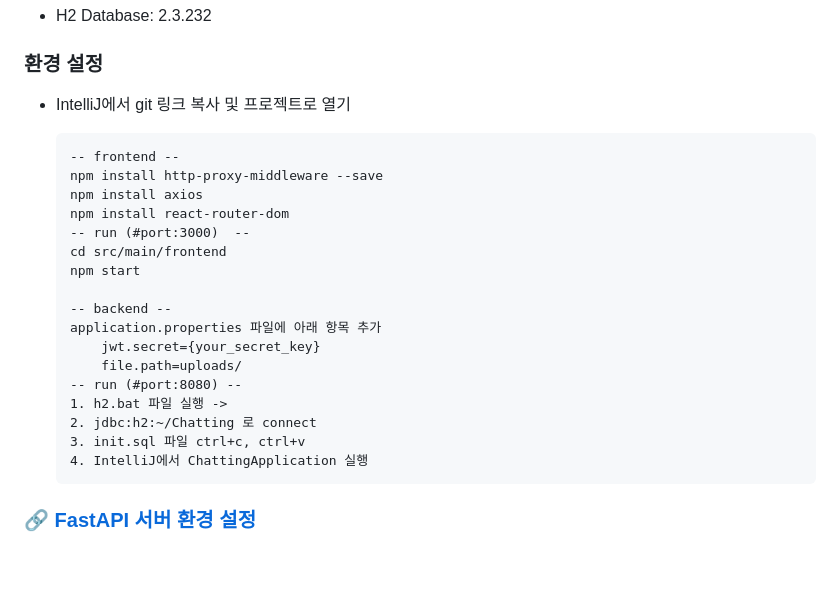
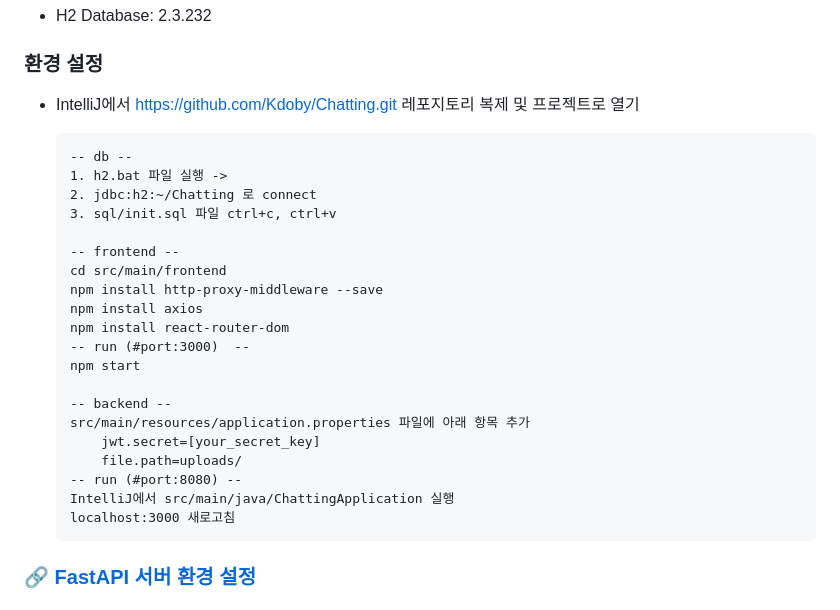
Before and after one commit to Kdoby/Chatting, a Markdown page: README.md, the part around the change. Drawn GitHub-style; blank space fills up the shorter version.

```diff
--- a/README.md
+++ b/README.md
@@ -142,25 +142,29 @@ Spring boot / React / FastAPI 를 기반으로 개발된
 - H2 Database: 2.3.232
 
 ### 환경 설정
-- IntelliJ에서 git 링크 복사 및 프로젝트로 열기
+- IntelliJ에서 https://github.com/Kdoby/Chatting.git 레포지토리 복제 및 프로젝트로 열기
+
+
+      -- db --
+      1. h2.bat 파일 실행 ->
+      2. jdbc:h2:~/Chatting 로 connect
+      3. sql/init.sql 파일 ctrl+c, ctrl+v
 
       -- frontend --
+      cd src/main/frontend
       npm install http-proxy-middleware --save
       npm install axios
       npm install react-router-dom
       -- run (#port:3000)  --
-      cd src/main/frontend
       npm start
 
       -- backend --
-      application.properties 파일에 아래 항목 추가
-          jwt.secret={your_secret_key}
+      src/main/resources/application.properties 파일에 아래 항목 추가
+          jwt.secret=[your_secret_key]
           file.path=uploads/
       -- run (#port:8080) --
-      1. h2.bat 파일 실행 ->
-      2. jdbc:h2:~/Chatting 로 connect
-      3. init.sql 파일 ctrl+c, ctrl+v
-      4. IntelliJ에서 ChattingApplication 실행
+      IntelliJ에서 src/main/java/ChattingApplication 실행
+      localhost:3000 새로고침
 
 
 ### 🔗 [FastAPI 서버 환경 설정](https://github.com/Kdoby/Summarization_AI.git)
```
